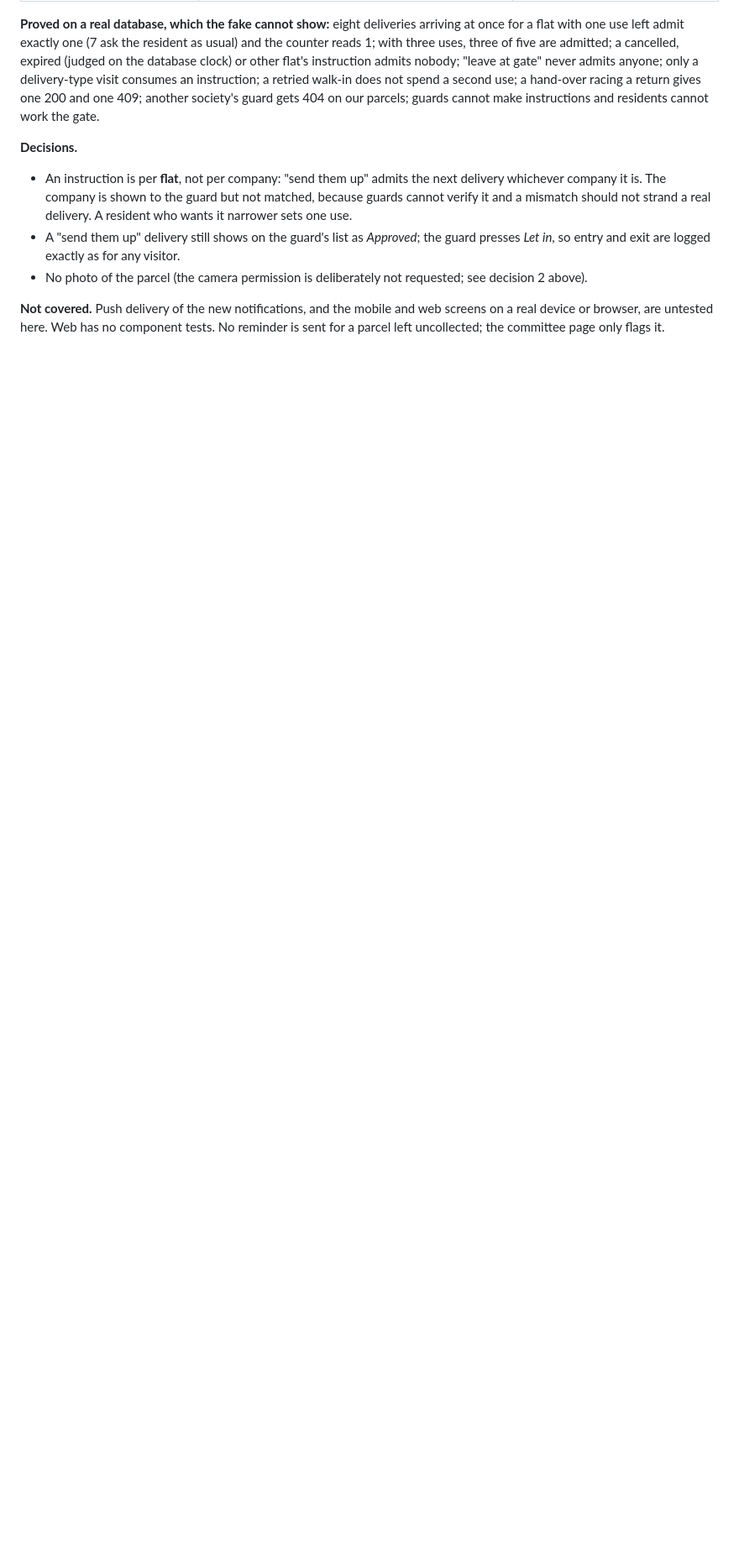
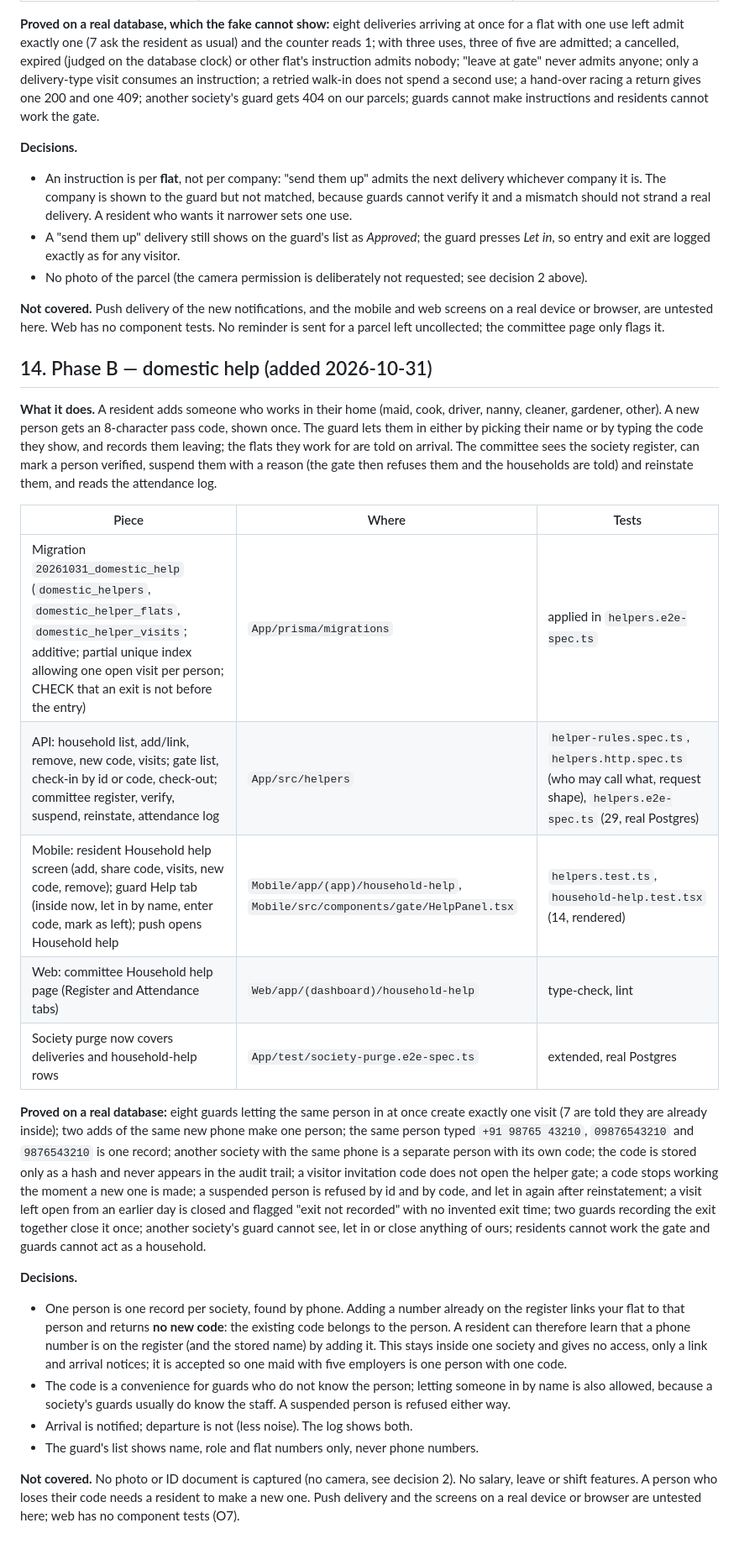
Before and after one commit to shyamgade0419/NGhome, a Markdown page: docs/audit/2026-10-28-baseline.md, the part around one of its changes. Shown at 84% size. Drawn GitHub-style; blank space fills up the shorter version.

Commit message:
docs(audit): record Phase B domestic help
Co-Authored-By: Claude Sonnet 5.5 <noreply@anthropic.com>

```diff
--- a/docs/audit/2026-10-28-baseline.md
+++ b/docs/audit/2026-10-28-baseline.md
@@ -199,3 +199,25 @@ Domestic help, the other half of Phase B, is not started.
 - No photo of the parcel (the camera permission is deliberately not requested; see decision 2 above).
 
 **Not covered.** Push delivery of the new notifications, and the mobile and web screens on a real device or browser, are untested here. Web has no component tests. No reminder is sent for a parcel left uncollected; the committee page only flags it.
+
+## 14. Phase B — domestic help (added 2026-10-31)
+
+**What it does.** A resident adds someone who works in their home (maid, cook, driver, nanny, cleaner, gardener, other). A new person gets an 8-character pass code, shown once. The guard lets them in either by picking their name or by typing the code they show, and records them leaving; the flats they work for are told on arrival. The committee sees the society register, can mark a person verified, suspend them with a reason (the gate then refuses them and the households are told) and reinstate them, and reads the attendance log.
+
+| Piece | Where | Tests |
+|---|---|---|
+| Migration `20261031_domestic_help` (`domestic_helpers`, `domestic_helper_flats`, `domestic_helper_visits`; additive; partial unique index allowing one open visit per person; CHECK that an exit is not before the entry) | `App/prisma/migrations` | applied in `helpers.e2e-spec.ts` |
+| API: household list, add/link, remove, new code, visits; gate list, check-in by id or code, check-out; committee register, verify, suspend, reinstate, attendance log | `App/src/helpers` | `helper-rules.spec.ts`, `helpers.http.spec.ts` (who may call what, request shape), `helpers.e2e-spec.ts` (29, real Postgres) |
+| Mobile: resident Household help screen (add, share code, visits, new code, remove); guard Help tab (inside now, let in by name, enter code, mark as left); push opens Household help | `Mobile/app/(app)/household-help`, `Mobile/src/components/gate/HelpPanel.tsx` | `helpers.test.ts`, `household-help.test.tsx` (14, rendered) |
+| Web: committee Household help page (Register and Attendance tabs) | `Web/app/(dashboard)/household-help` | type-check, lint |
+| Society purge now covers deliveries and household-help rows | `App/test/society-purge.e2e-spec.ts` | extended, real Postgres |
+
+**Proved on a real database:** eight guards letting the same person in at once create exactly one visit (7 are told they are already inside); two adds of the same new phone make one person; the same person typed `+91 98765 43210`, `09876543210` and `9876543210` is one record; another society with the same phone is a separate person with its own code; the code is stored only as a hash and never appears in the audit trail; a visitor invitation code does not open the helper gate; a code stops working the moment a new one is made; a suspended person is refused by id and by code, and let in again after reinstatement; a visit left open from an earlier day is closed and flagged "exit not recorded" with no invented exit time; two guards recording the exit together close it once; another society's guard cannot see, let in or close anything of ours; residents cannot work the gate and guards cannot act as a household.
+
+**Decisions.**
+- One person is one record per society, found by phone. Adding a number already on the register links your flat to that person and returns **no new code**: the existing code belongs to the person. A resident can therefore learn that a phone number is on the register (and the stored name) by adding it. This stays inside one society and gives no access, only a link and arrival notices; it is accepted so one maid with five employers is one person with one code.
+- The code is a convenience for guards who do not know the person; letting someone in by name is also allowed, because a society's guards usually do know the staff. A suspended person is refused either way.
+- Arrival is notified; departure is not (less noise). The log shows both.
+- The guard's list shows name, role and flat numbers only, never phone numbers.
+
+**Not covered.** No photo or ID document is captured (no camera, see decision 2). No salary, leave or shift features. A person who loses their code needs a resident to make a new one. Push delivery and the screens on a real device or browser are untested here; web has no component tests (O7).
```
Also changed, not shown: other parts of docs/audit/2026-10-28-baseline.md (+3 -3 lines).
